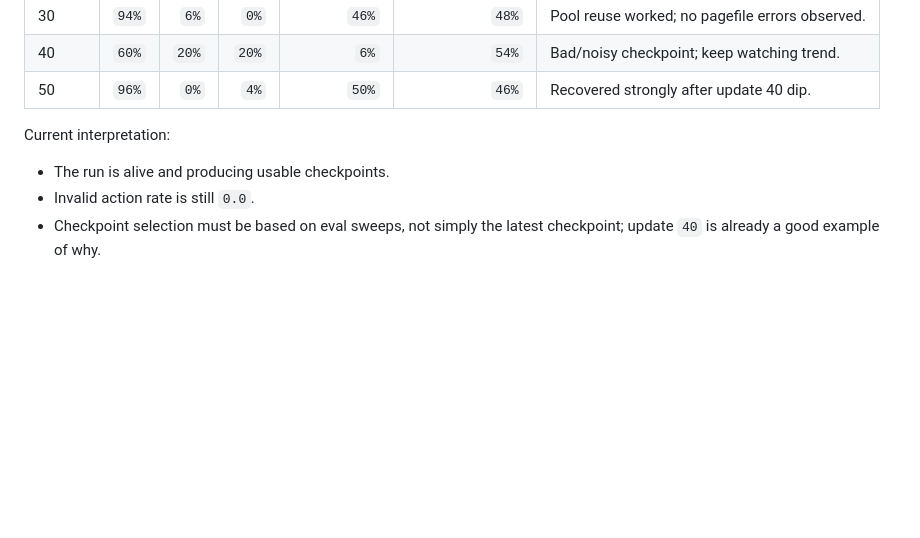
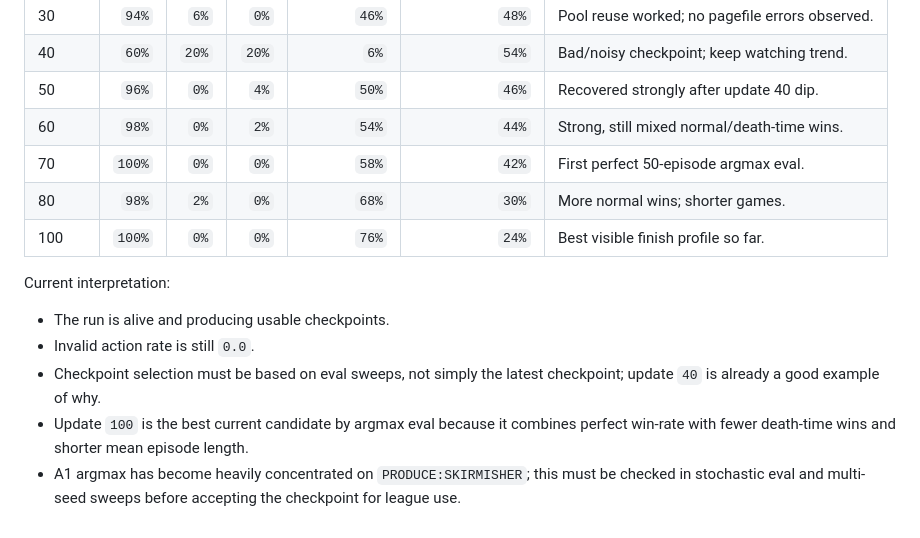
Before and after one commit to gerahertzjpn/project-SSA, a Markdown page: docs/SPRINT_3_PROGRESS.md, the part around the change. Rendered like a GitHub page; blank space fills up the shorter version.

Commit message:
Record Sprint 3 update 100 milestone

```diff
--- a/docs/SPRINT_3_PROGRESS.md
+++ b/docs/SPRINT_3_PROGRESS.md
@@ -278,6 +278,10 @@ Early resumed eval checkpoints:
 | 30 | `94%` | `6%` | `0%` | `46%` | `48%` | Pool reuse worked; no pagefile errors observed. |
 | 40 | `60%` | `20%` | `20%` | `6%` | `54%` | Bad/noisy checkpoint; keep watching trend. |
 | 50 | `96%` | `0%` | `4%` | `50%` | `46%` | Recovered strongly after update 40 dip. |
+| 60 | `98%` | `0%` | `2%` | `54%` | `44%` | Strong, still mixed normal/death-time wins. |
+| 70 | `100%` | `0%` | `0%` | `58%` | `42%` | First perfect 50-episode argmax eval. |
+| 80 | `98%` | `2%` | `0%` | `68%` | `30%` | More normal wins; shorter games. |
+| 100 | `100%` | `0%` | `0%` | `76%` | `24%` | Best visible finish profile so far. |
 
 Current interpretation:
 
@@ -285,3 +289,8 @@ Current interpretation:
 - Invalid action rate is still `0.0`.
 - Checkpoint selection must be based on eval sweeps, not simply the latest
   checkpoint; update `40` is already a good example of why.
+- Update `100` is the best current candidate by argmax eval because it combines
+  perfect win-rate with fewer death-time wins and shorter mean episode length.
+- A1 argmax has become heavily concentrated on `PRODUCE:SKIRMISHER`; this must
+  be checked in stochastic eval and multi-seed sweeps before accepting the
+  checkpoint for league use.
```
